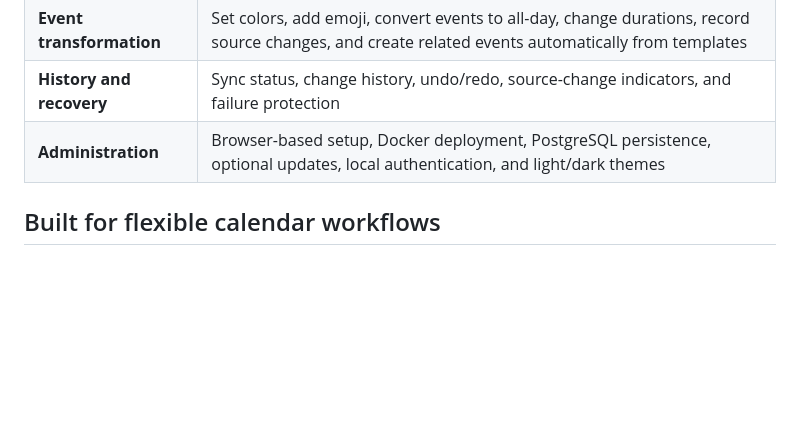
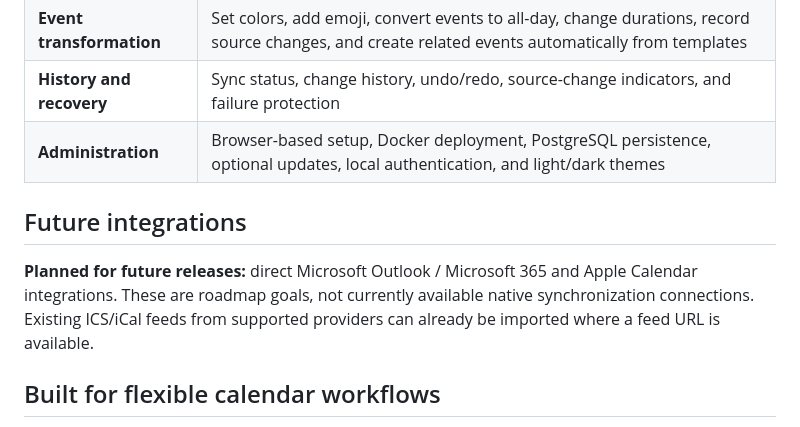
Before and after one commit to Uuugh/CalendarStream, a Markdown page: README2.md, the part around the change. Rendered like a GitHub page; blank space fills up the shorter version.

Commit message:
docs: clarify planned Outlook and Apple integrations

```diff
--- a/README2.md
+++ b/README2.md
@@ -16,6 +16,10 @@ Bring calendars together, customize events with powerful rules, manage your sche
 | **Event transformation** | Set colors, add emoji, convert events to all-day, change durations, record source changes, and create related events automatically from templates |
 | **History and recovery** | Sync status, change history, undo/redo, source-change indicators, and failure protection |
 | **Administration** | Browser-based setup, Docker deployment, PostgreSQL persistence, optional updates, local authentication, and light/dark themes |
+
+## Future integrations
+
+**Planned for future releases:** direct Microsoft Outlook / Microsoft 365 and Apple Calendar integrations. These are roadmap goals, not currently available native synchronization connections. Existing ICS/iCal feeds from supported providers can already be imported where a feed URL is available.
 
 ## Built for flexible calendar workflows
 
```
